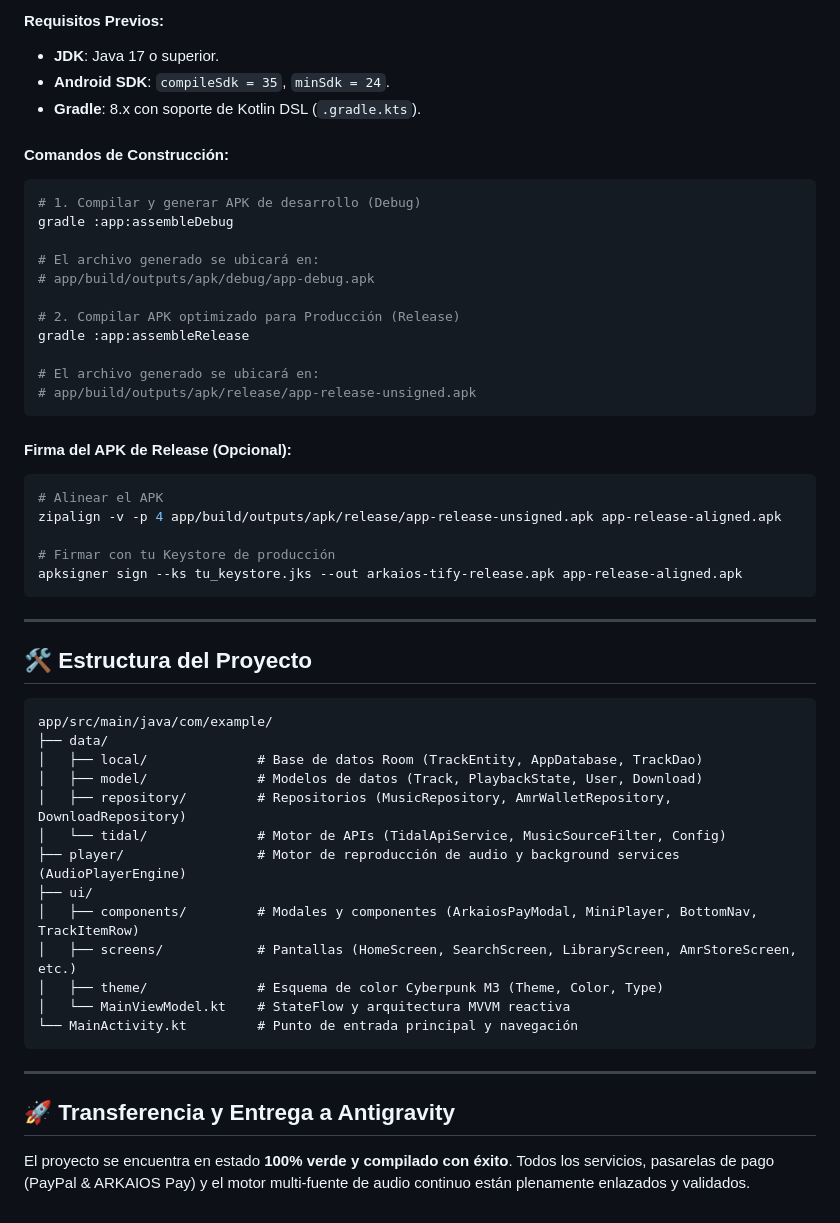
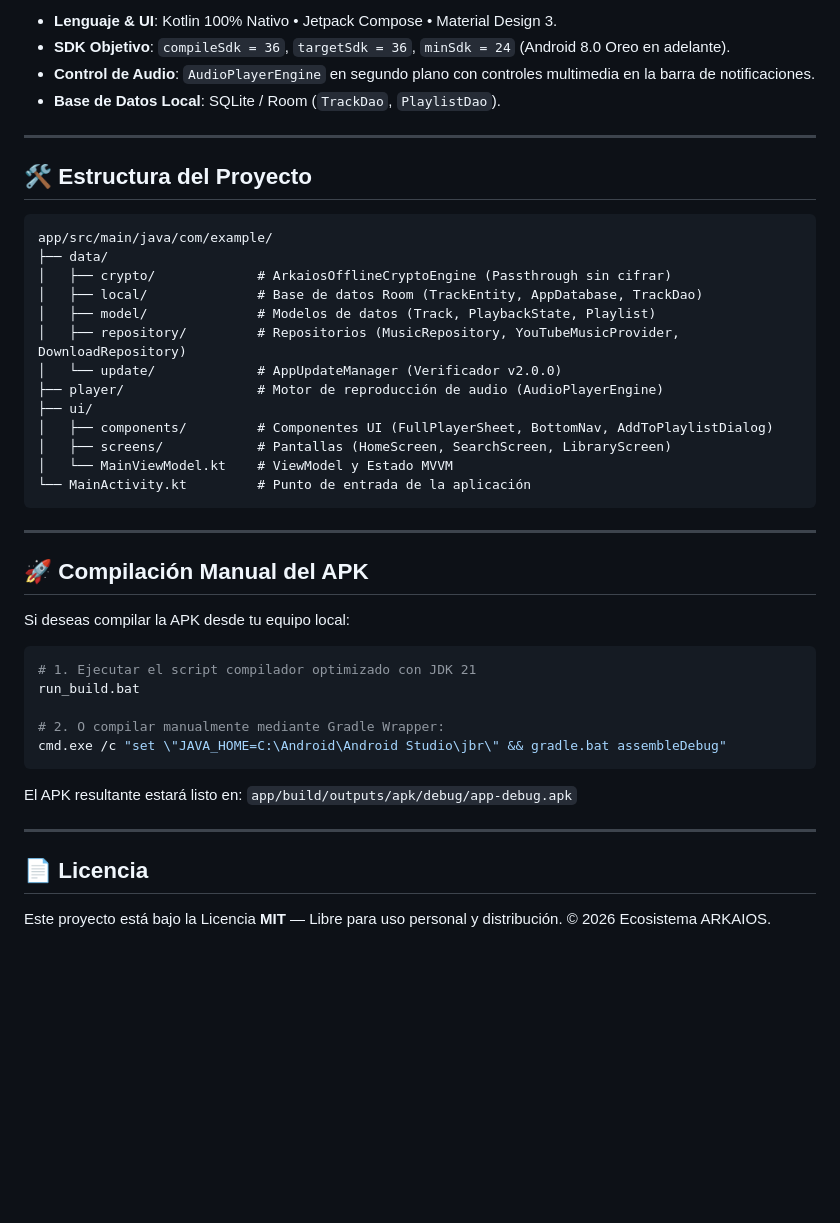
Before and after one commit to djklmr2025/Spotify-Arkaios, a Markdown page: README.md, the part around one of its changes. Drawn GitHub-style; blank space fills up the shorter version.

Commit message:
docs: update README.md for final release v2.0.0 with direct download links and feature breakdown

````diff
--- a/README.md
+++ b/README.md
@@ -49,33 +45,8 @@ Para descargar el APK directamente desde el panel de AI Studio:
 
-#### Requisitos Previos:
-- **JDK**: Java 17 o superior.
-- **Android SDK**: `compileSdk = 35`, `minSdk = 24`.
-- **Gradle**: 8.x con soporte de Kotlin DSL (`.gradle.kts`).
-
-#### Comandos de Construcción:
-
-```bash
-# 1. Compilar y generar APK de desarrollo (Debug)
-gradle :app:assembleDebug
-
-# El archivo generado se ubicará en:
-# app/build/outputs/apk/debug/app-debug.apk
-
-# 2. Compilar APK optimizado para Producción (Release)
-gradle :app:assembleRelease
-
-# El archivo generado se ubicará en:
-# app/build/outputs/apk/release/app-release-unsigned.apk
-```
-
-#### Firma del APK de Release (Opcional):
-```bash
-# Alinear el APK
-zipalign -v -p 4 app/build/outputs/apk/release/app-release-unsigned.apk app-release-aligned.apk
-
-# Firmar con tu Keystore de producción
-apksigner sign --ks tu_keystore.jks --out arkaios-tify-release.apk app-release-aligned.apk
-```
+- **Lenguaje & UI**: Kotlin 100% Nativo • Jetpack Compose • Material Design 3.
+- **SDK Objetivo**: `compileSdk = 36`, `targetSdk = 36`, `minSdk = 24` (Android 8.0 Oreo en adelante).
+- **Control de Audio**: `AudioPlayerEngine` en segundo plano con controles multimedia en la barra de notificaciones.
+- **Base de Datos Local**: SQLite / Room (`TrackDao`, `PlaylistDao`).
 
 ---
 
@@ -84,21 +55,38 @@ apksigner sign --ks tu_keystore.jks --out arkaios-tify-release.apk app-release-a
 ```
 app/src/main/java/com/example/
 ├── data/
+│   ├── crypto/             # ArkaiosOfflineCryptoEngine (Passthrough sin cifrar)
 │   ├── local/              # Base de datos Room (TrackEntity, AppDatabase, TrackDao)
-│   ├── model/              # Modelos de datos (Track, PlaybackState, User, Download)
-│   ├── repository/         # Repositorios (MusicRepository, AmrWalletRepository, DownloadRepository)
-│   └── tidal/              # Motor de APIs (TidalApiService, MusicSourceFilter, Config)
-├── player/                 # Motor de reproducción de audio y background services (AudioPlayerEngine)
+│   ├── model/              # Modelos de datos (Track, PlaybackState, Playlist)
+│   ├── repository/         # Repositorios (MusicRepository, YouTubeMusicProvider, DownloadRepository)
+│   └── update/             # AppUpdateManager (Verificador v2.0.0)
+├── player/                 # Motor de reproducción de audio (AudioPlayerEngine)
 ├── ui/
-│   ├── components/         # Modales y componentes (ArkaiosPayModal, MiniPlayer, BottomNav, TrackItemRow)
-│   ├── screens/            # Pantallas (HomeScreen, SearchScreen, LibraryScreen, AmrStoreScreen, etc.)
-│   ├── theme/              # Esquema de color Cyberpunk M3 (Theme, Color, Type)
-│   └── MainViewModel.kt    # StateFlow y arquitectura MVVM reactiva
-└── MainActivity.kt         # Punto de entrada principal y navegación
+│   ├── components/         # Componentes UI (FullPlayerSheet, BottomNav, AddToPlaylistDialog)
+│   ├── screens/            # Pantallas (HomeScreen, SearchScreen, LibraryScreen)
+│   └── MainViewModel.kt    # ViewModel y Estado MVVM
+└── MainActivity.kt         # Punto de entrada de la aplicación
 ```
 
 ---
 
-## 🚀 Transferencia y Entrega a Antigravity
+## 🚀 Compilación Manual del APK
 
-El proyecto se encuentra en estado **100% verde y compilado con éxito**. Todos los servicios, pasarelas de pago (PayPal & ARKAIOS Pay) y el motor multi-fuente de audio continuo están plenamente enlazados y validados.
+Si deseas compilar la APK desde tu equipo local:
+
+```bash
+# 1. Ejecutar el script compilador optimizado con JDK 21
+run_build.bat
+
+# 2. O compilar manualmente mediante Gradle Wrapper:
+cmd.exe /c "set \"JAVA_HOME=C:\Android\Android Studio\jbr\" && gradle.bat assembleDebug"
+```
+
+El APK resultante estará listo en:
+`app/build/outputs/apk/debug/app-debug.apk`
+
+---
+
+## 📄 Licencia
+
+Este proyecto está bajo la Licencia **MIT** — Libre para uso personal y distribución. © 2026 Ecosistema ARKAIOS.
````
Also changed, not shown: other parts of README.md (+31 -35 lines).
